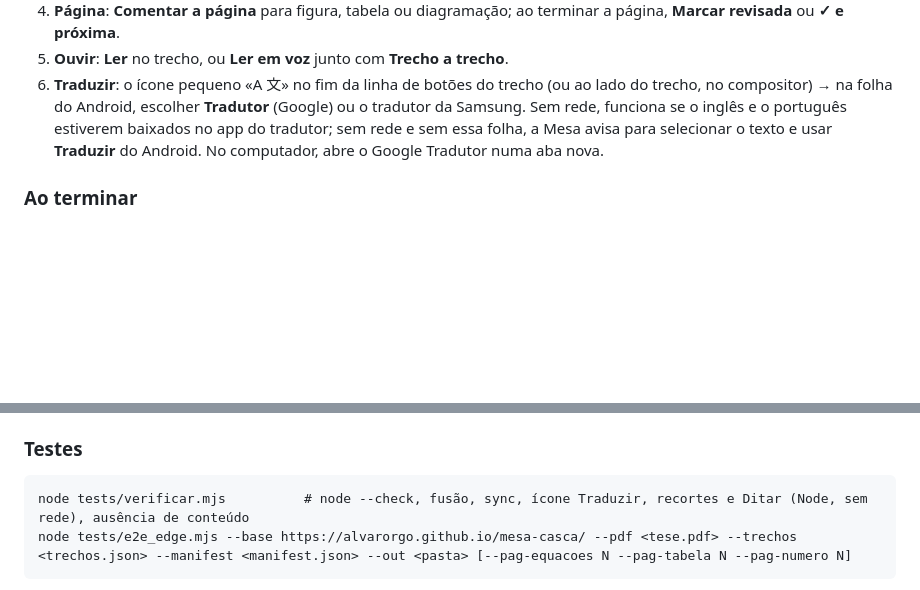
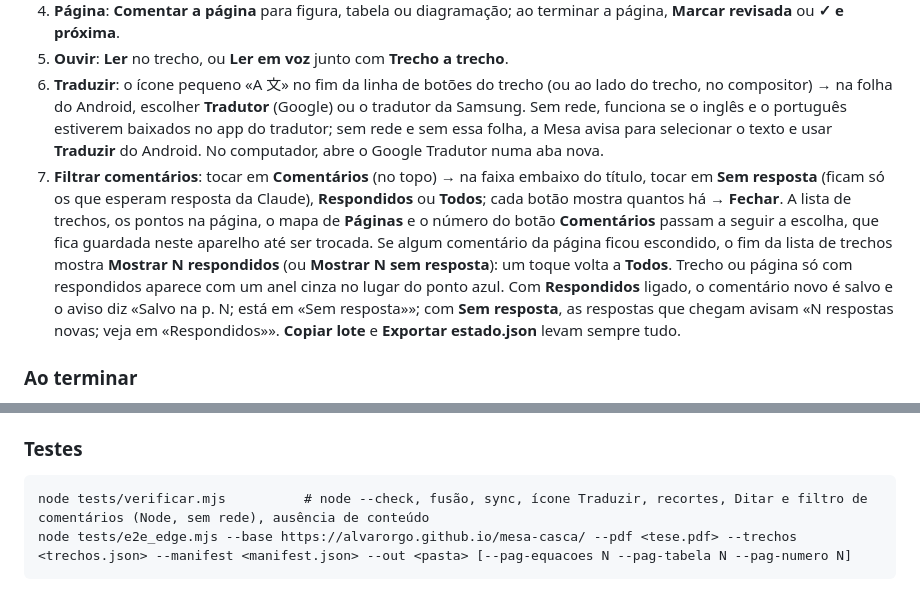
Before and after one commit to alvaroRGO/mesa-casca, a Markdown page: README.md, 2 parts joined by grey strips. Rendered like a GitHub page; blank space fills up the shorter version.

````diff
--- a/README.md
+++ b/README.md
@@ -44,6 +44,7 @@ Regra de parada: se o app não instalar ou não abrir em modo avião em 30 minut
 4. **Página**: **Comentar a página** para figura, tabela ou diagramação; ao terminar a página, **Marcar revisada** ou **✓ e próxima**.
 5. **Ouvir**: **Ler** no trecho, ou **Ler em voz** junto com **Trecho a trecho**.
 6. **Traduzir**: o ícone pequeno «A 文» no fim da linha de botões do trecho (ou ao lado do trecho, no compositor) → na folha do Android, escolher **Tradutor** (Google) ou o tradutor da Samsung. Sem rede, funciona se o inglês e o português estiverem baixados no app do tradutor; sem rede e sem essa folha, a Mesa avisa para selecionar o texto e usar **Traduzir** do Android. No computador, abre o Google Tradutor numa aba nova.
+7. **Filtrar comentários**: tocar em **Comentários** (no topo) → na faixa embaixo do título, tocar em **Sem resposta** (ficam só os que esperam resposta da Claude), **Respondidos** ou **Todos**; cada botão mostra quantos há → **Fechar**. A lista de trechos, os pontos na página, o mapa de **Páginas** e o número do botão **Comentários** passam a seguir a escolha, que fica guardada neste aparelho até ser trocada. Se algum comentário da página ficou escondido, o fim da lista de trechos mostra **Mostrar N respondidos** (ou **Mostrar N sem resposta**): um toque volta a **Todos**. Trecho ou página só com respondidos aparece com um anel cinza no lugar do ponto azul. Com **Respondidos** ligado, o comentário novo é salvo e o aviso diz «Salvo na p. N; está em «Sem resposta»»; com **Sem resposta**, as respostas que chegam avisam «N respostas novas; veja em «Respondidos»». **Copiar lote** e **Exportar estado.json** levam sempre tudo.
 
 ### Ao terminar
 
@@ -71,7 +73,7 @@ Tudo, menos: sincronizar (a fila espera a rede), o botão **Ditar** do navegador
 ### Testes
 
 ```
-node tests/verificar.mjs          # node --check, fusão, sync, ícone Traduzir, recortes e Ditar (Node, sem rede), ausência de conteúdo
+node tests/verificar.mjs          # node --check, fusão, sync, ícone Traduzir, recortes, Ditar e filtro de comentários (Node, sem rede), ausência de conteúdo
 node tests/e2e_edge.mjs --base https://alvarorgo.github.io/mesa-casca/ --pdf <tese.pdf> --trechos <trechos.json> --manifest <manifest.json> --out <pasta> [--pag-equacoes N --pag-tabela N --pag-numero N]
 ```
 
````
Also changed, not shown: other parts of README.md (+2 -1 lines).
